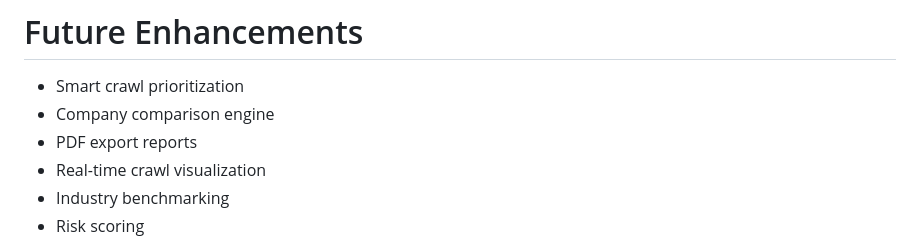
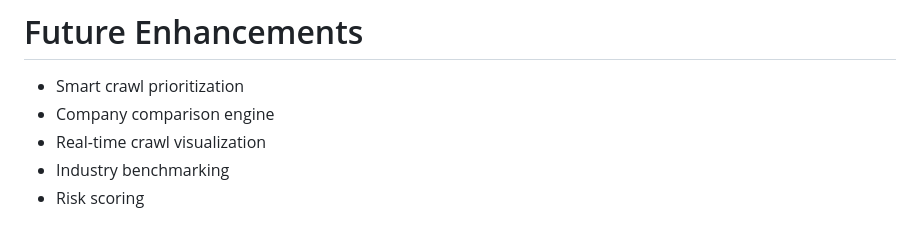
Before and after one commit to adityalawand7/ai-usage-detection, a Markdown page: README.md, the part around the change. Drawn GitHub-style.

```diff
--- a/README.md
+++ b/README.md
@@ -373,7 +373,6 @@ python manage.py runserver
 
 * Smart crawl prioritization
 * Company comparison engine
-* PDF export reports
 * Real-time crawl visualization
 * Industry benchmarking
 * Risk scoring
```
